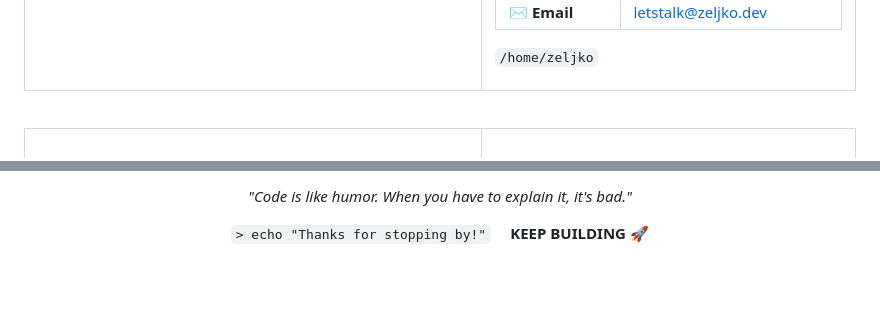
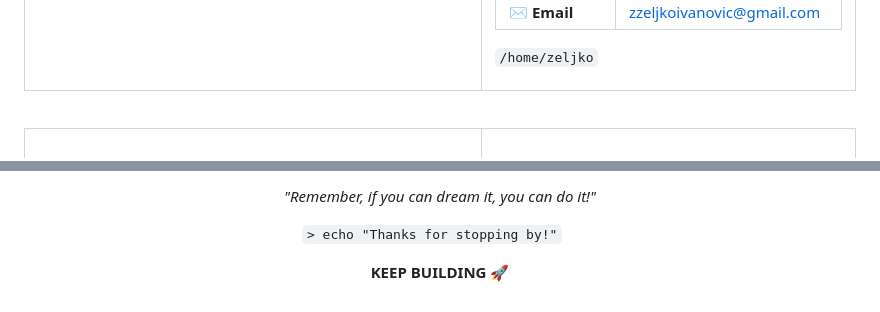
Before and after one commit to ivanoviczeljko/ivanoviczeljko, a Markdown page: README.md, 2 parts joined by grey strips. GitHub-like rendering; blank space fills up the shorter version.

Commit message:
Revise personal details and skills in README
Updated personal information and skills in README.md, including changing email and focus areas.

```diff
--- a/README.md
+++ b/README.md
@@ -30,5 +39,5 @@
 | ⏱️ **Experience** | 8+ Years |
-| ✉️ **Email** | letstalk@zeljko.dev |
+| ✉️ **Email** | zzeljkoivanovic@gmail.com |
 
 `/home/zeljko`
 
@@ -178,8 +238,10 @@ Performance       [################....]  85%
 
 <div align="center">
 
-_"Code is like humor. When you have to explain it, it's bad."_
+_"Remember, if you can dream it, you can do it!"_
 
-`> echo "Thanks for stopping by!"` &nbsp;&nbsp;&nbsp; **KEEP BUILDING** 🚀
+`> echo "Thanks for stopping by!"` &nbsp;&nbsp;&nbsp;
+
+**KEEP BUILDING** 🚀
 
 </div>
```
Also changed, not shown: other parts of README.md (+93 -33 lines).
